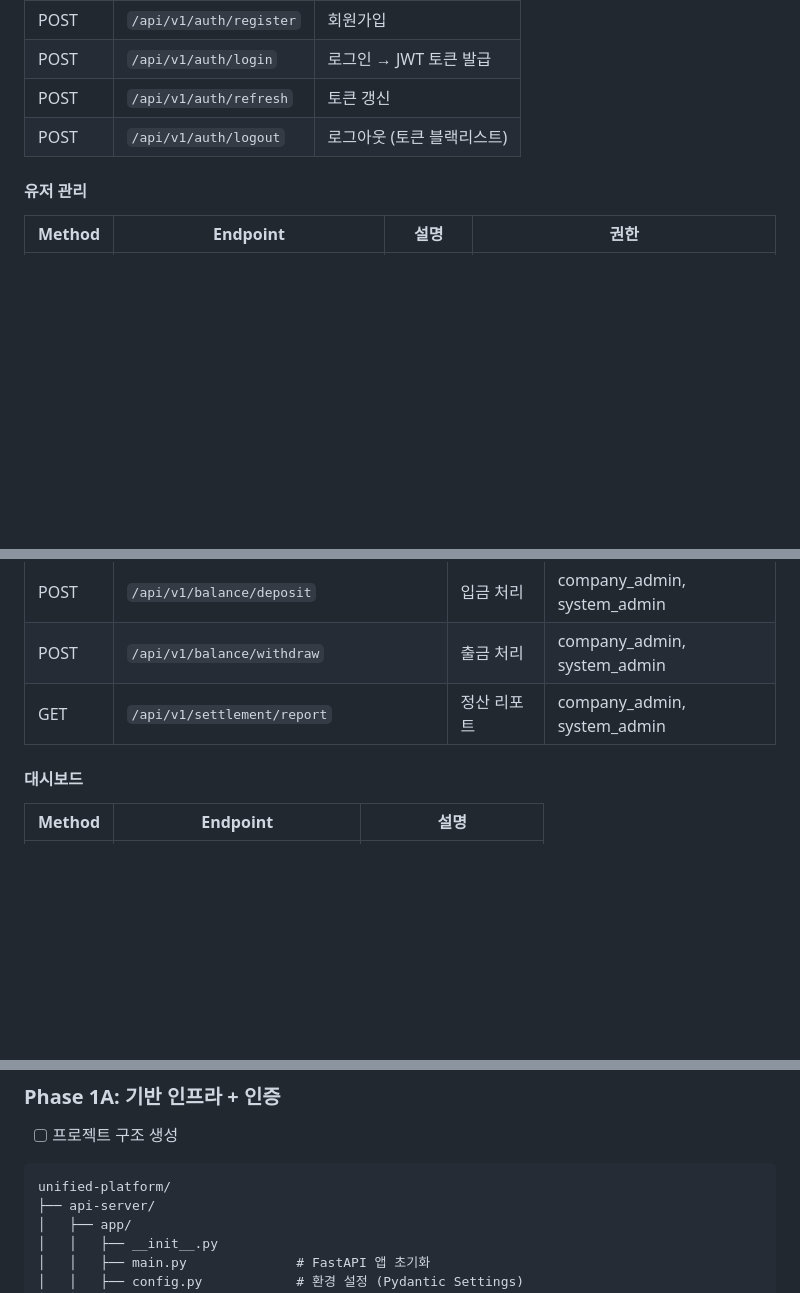
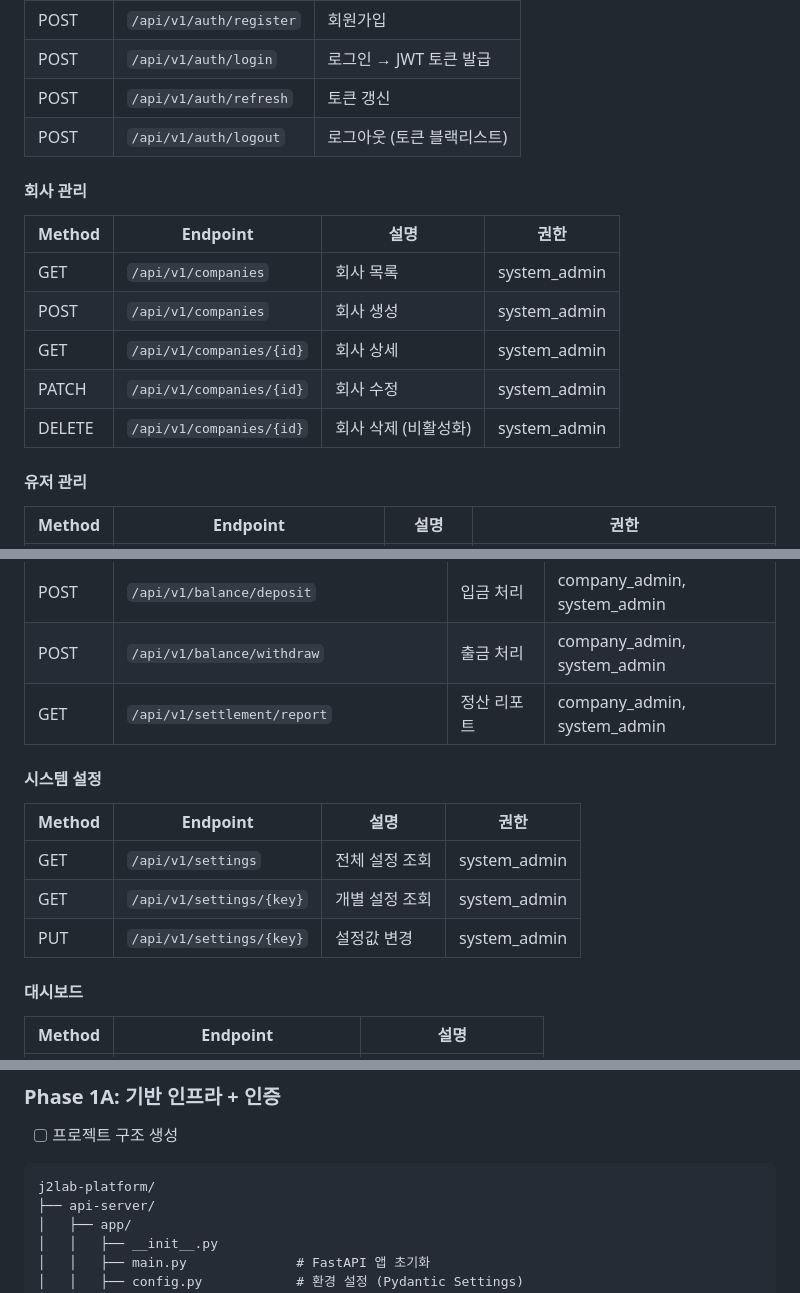
Before and after one commit to qwerpoiuqqq/j2lab-platform, a Markdown page: docs/INTEGRATION_PLAN.md, 3 parts joined by grey strips. Rendered like a GitHub page; blank space fills up the shorter version.

Commit message:
[Phase 0] fix: INTEGRATION_PLAN 누락/불일치 3건 수정
- 디렉토리명 unified-platform → j2lab-platform 수정
- Companies CRUD API 명세 추가 (system_admin 전용 5개 엔드포인트)
- system_settings CRUD API 명세 추가 (system_admin 전용 3개 엔드포인트)

Co-Authored-By: Claude Opus 4.6 (1M context) <noreply@anthropic.com>

````diff
--- a/docs/INTEGRATION_PLAN.md
+++ b/docs/INTEGRATION_PLAN.md
@@ -1386,6 +1386,16 @@ draft (하부계정 임시저장)
 | POST | `/api/v1/auth/refresh` | 토큰 갱신 |
 | POST | `/api/v1/auth/logout` | 로그아웃 (토큰 블랙리스트) |
 
+#### 회사 관리
+
+| Method | Endpoint | 설명 | 권한 |
+|--------|----------|------|------|
+| GET | `/api/v1/companies` | 회사 목록 | system_admin |
+| POST | `/api/v1/companies` | 회사 생성 | system_admin |
+| GET | `/api/v1/companies/{id}` | 회사 상세 | system_admin |
+| PATCH | `/api/v1/companies/{id}` | 회사 수정 | system_admin |
+| DELETE | `/api/v1/companies/{id}` | 회사 삭제 (비활성화) | system_admin |
+
 #### 유저 관리
 
 | Method | Endpoint | 설명 | 권한 |
@@ -1517,6 +1527,14 @@ draft (하부계정 임시저장)
 | POST | `/api/v1/balance/withdraw` | 출금 처리 | company_admin, system_admin |
 | GET | `/api/v1/settlement/report` | 정산 리포트 | company_admin, system_admin |
 
+#### 시스템 설정
+
+| Method | Endpoint | 설명 | 권한 |
+|--------|----------|------|------|
+| GET | `/api/v1/settings` | 전체 설정 조회 | system_admin |
+| GET | `/api/v1/settings/{key}` | 개별 설정 조회 | system_admin |
+| PUT | `/api/v1/settings/{key}` | 설정값 변경 | system_admin |
+
 #### 대시보드
 
 | Method | Endpoint | 설명 |
@@ -1713,7 +1731,7 @@ api-server 처리:
 - [ ] 프로젝트 구조 생성
 
 ```
-unified-platform/
+j2lab-platform/
 ├── api-server/
 │   ├── app/
 │   │   ├── __init__.py
````
